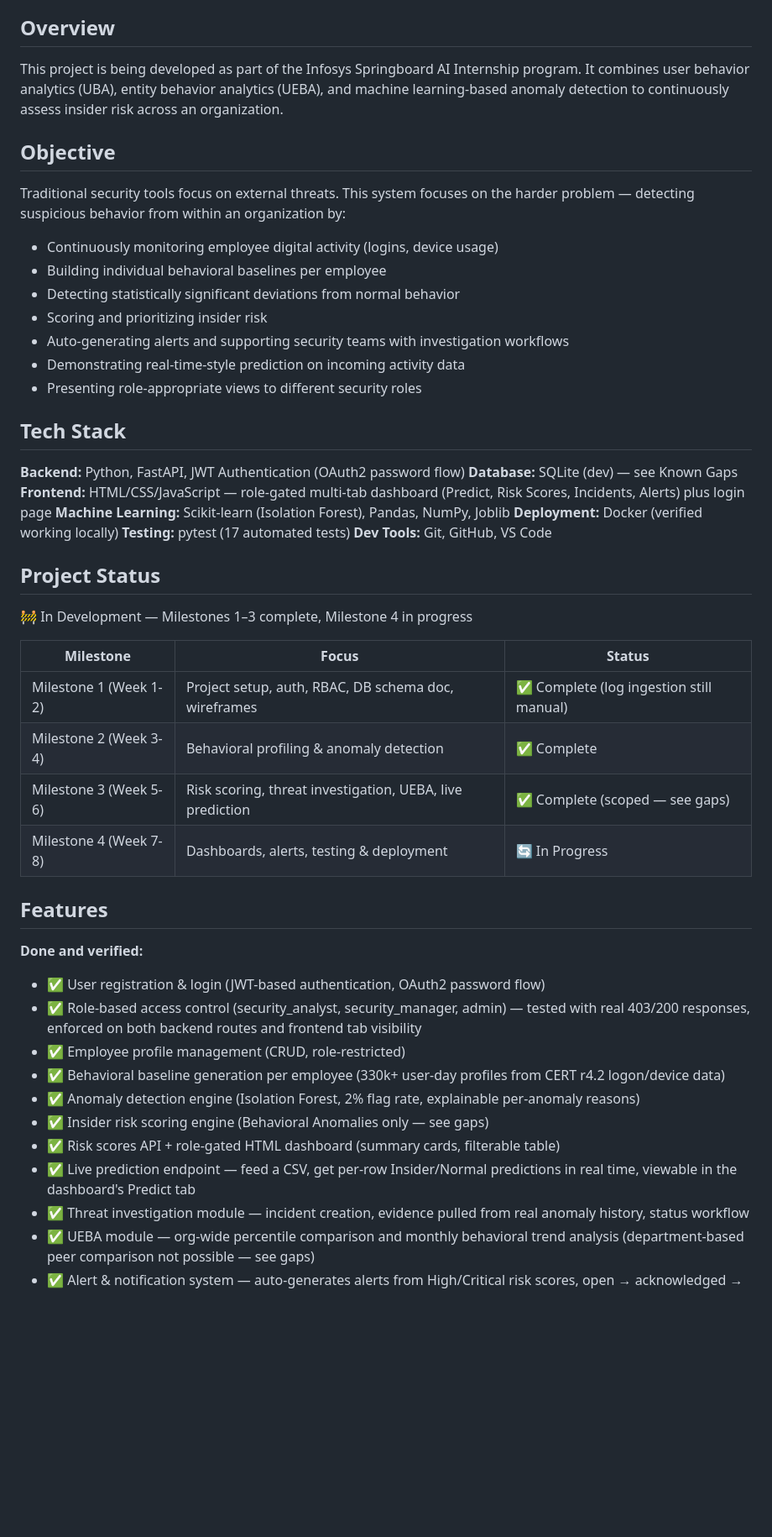
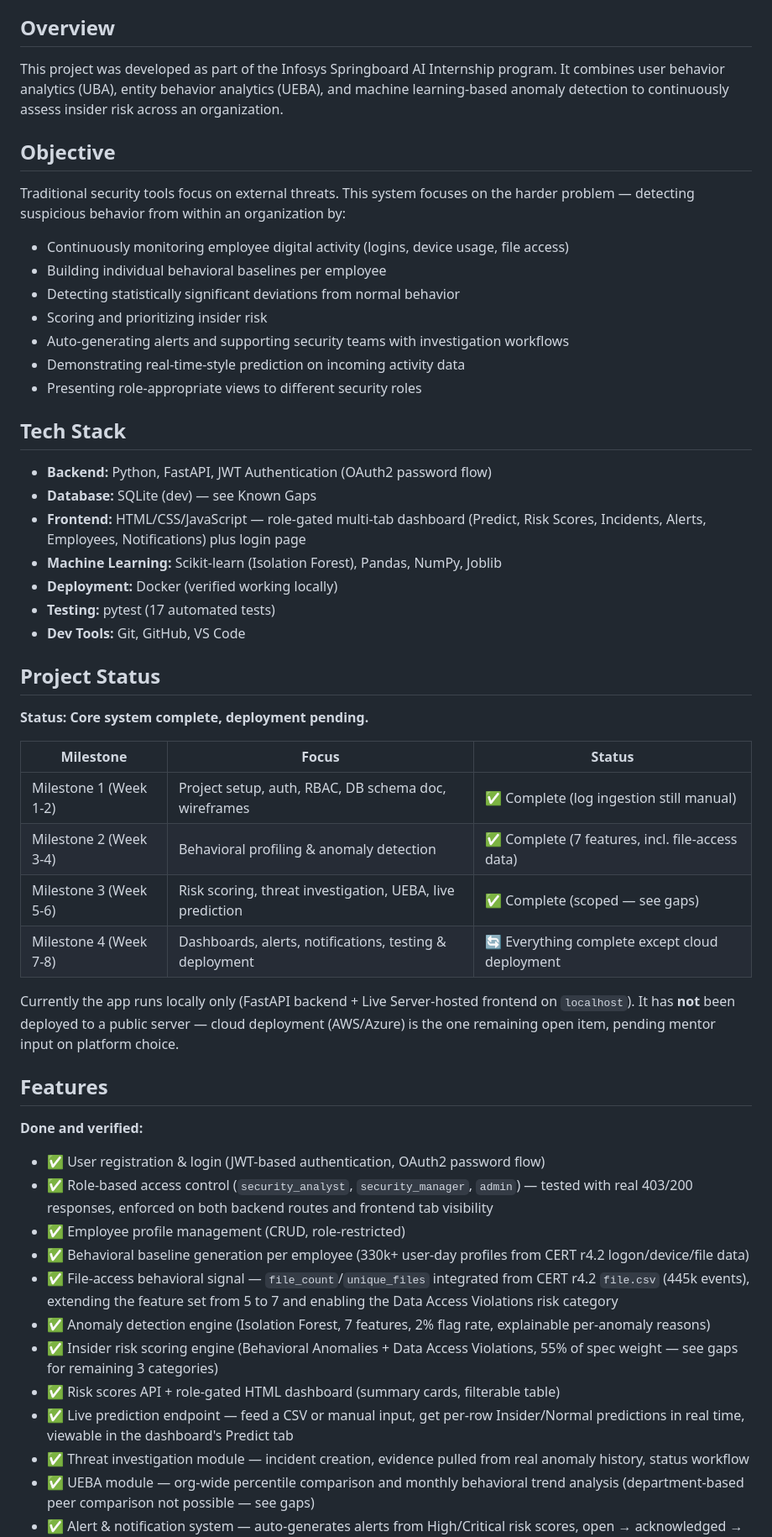
Before and after one commit to Vamsi12022003/Insider-Threat-Behavioral-Intelligence-System, a Markdown page: README.md, the part around one of its changes. Shown at 84% size. Rendered like a GitHub page; blank space fills up the shorter version.

```diff
--- a/README.md
+++ b/README.md
@@ -4,13 +4,13 @@ An AI-powered platform that monitors employee activity, builds behavioral baseli
 
 ## Overview
 
-This project is being developed as part of the Infosys Springboard AI Internship program. It combines user behavior analytics (UBA), entity behavior analytics (UEBA), and machine learning-based anomaly detection to continuously assess insider risk across an organization.
+This project was developed as part of the Infosys Springboard AI Internship program. It combines user behavior analytics (UBA), entity behavior analytics (UEBA), and machine learning-based anomaly detection to continuously assess insider risk across an organization.
 
 ## Objective
 
 Traditional security tools focus on external threats. This system focuses on the harder problem — detecting suspicious behavior from within an organization by:
 
-- Continuously monitoring employee digital activity (logins, device usage)
+- Continuously monitoring employee digital activity (logins, device usage, file access)
 - Building individual behavioral baselines per employee
 - Detecting statistically significant deviations from normal behavior
 - Scoring and prioritizing insider risk
@@ -20,37 +20,40 @@ Traditional security tools focus on external threats. This system focuses on the
 
 ## Tech Stack
 
-**Backend:** Python, FastAPI, JWT Authentication (OAuth2 password flow)
-**Database:** SQLite (dev) — see Known Gaps
-**Frontend:** HTML/CSS/JavaScript — role-gated multi-tab dashboard (Predict, Risk Scores, Incidents, Alerts) plus login page
-**Machine Learning:** Scikit-learn (Isolation Forest), Pandas, NumPy, Joblib
-**Deployment:** Docker (verified working locally)
-**Testing:** pytest (17 automated tests)
-**Dev Tools:** Git, GitHub, VS Code
+- **Backend:** Python, FastAPI, JWT Authentication (OAuth2 password flow)
+- **Database:** SQLite (dev) — see Known Gaps
+- **Frontend:** HTML/CSS/JavaScript — role-gated multi-tab dashboard (Predict, Risk Scores, Incidents, Alerts, Employees, Notifications) plus login page
+- **Machine Learning:** Scikit-learn (Isolation Forest), Pandas, NumPy, Joblib
+- **Deployment:** Docker (verified working locally)
+- **Testing:** pytest (17 automated tests)
+- **Dev Tools:** Git, GitHub, VS Code
 
 ## Project Status
 
-🚧 In Development — Milestones 1–3 complete, Milestone 4 in progress
+**Status: Core system complete, deployment pending.**
 
 | Milestone | Focus | Status |
 |---|---|---|
 | Milestone 1 (Week 1-2) | Project setup, auth, RBAC, DB schema doc, wireframes | ✅ Complete (log ingestion still manual) |
-| Milestone 2 (Week 3-4) | Behavioral profiling & anomaly detection | ✅ Complete |
+| Milestone 2 (Week 3-4) | Behavioral profiling & anomaly detection | ✅ Complete (7 features, incl. file-access data) |
 | Milestone 3 (Week 5-6) | Risk scoring, threat investigation, UEBA, live prediction | ✅ Complete (scoped — see gaps) |
-| Milestone 4 (Week 7-8) | Dashboards, alerts, testing & deployment | 🔄 In Progress |
+| Milestone 4 (Week 7-8) | Dashboards, alerts, notifications, testing & deployment | 🔄 Everything complete except cloud deployment |
+
+Currently the app runs locally only (FastAPI backend + Live Server-hosted frontend on `localhost`). It has **not** been deployed to a public server — cloud deployment (AWS/Azure) is the one remaining open item, pending mentor input on platform choice.
 
 ## Features
 
 **Done and verified:**
 
 - ✅ User registration & login (JWT-based authentication, OAuth2 password flow)
-- ✅ Role-based access control (security_analyst, security_manager, admin) — tested with real 403/200 responses, enforced on both backend routes and frontend tab visibility
+- ✅ Role-based access control (`security_analyst`, `security_manager`, `admin`) — tested with real 403/200 responses, enforced on both backend routes and frontend tab visibility
 - ✅ Employee profile management (CRUD, role-restricted)
-- ✅ Behavioral baseline generation per employee (330k+ user-day profiles from CERT r4.2 logon/device data)
-- ✅ Anomaly detection engine (Isolation Forest, 2% flag rate, explainable per-anomaly reasons)
-- ✅ Insider risk scoring engine (Behavioral Anomalies only — see gaps)
+- ✅ Behavioral baseline generation per employee (330k+ user-day profiles from CERT r4.2 logon/device/file data)
+- ✅ File-access behavioral signal — `file_count`/`unique_files` integrated from CERT r4.2 `file.csv` (445k events), extending the feature set from 5 to 7 and enabling the Data Access Violations risk category
+- ✅ Anomaly detection engine (Isolation Forest, 7 features, 2% flag rate, explainable per-anomaly reasons)
+- ✅ Insider risk scoring engine (Behavioral Anomalies + Data Access Violations, 55% of spec weight — see gaps for remaining 3 categories)
 - ✅ Risk scores API + role-gated HTML dashboard (summary cards, filterable table)
-- ✅ Live prediction endpoint — feed a CSV, get per-row Insider/Normal predictions in real time, viewable in the dashboard's Predict tab
+- ✅ Live prediction endpoint — feed a CSV or manual input, get per-row Insider/Normal predictions in real time, viewable in the dashboard's Predict tab
 - ✅ Threat investigation module — incident creation, evidence pulled from real anomaly history, status workflow
 - ✅ UEBA module — org-wide percentile comparison and monthly behavioral trend analysis (department-based peer comparison not possible — see gaps)
 - ✅ Alert & notification system — auto-generates alerts from High/Critical risk scores, open → acknowledged → resolved workflow, dashboard tab with live counts and per-alert actions
```
Also changed, not shown: other parts of README.md (+13 -97 lines).
